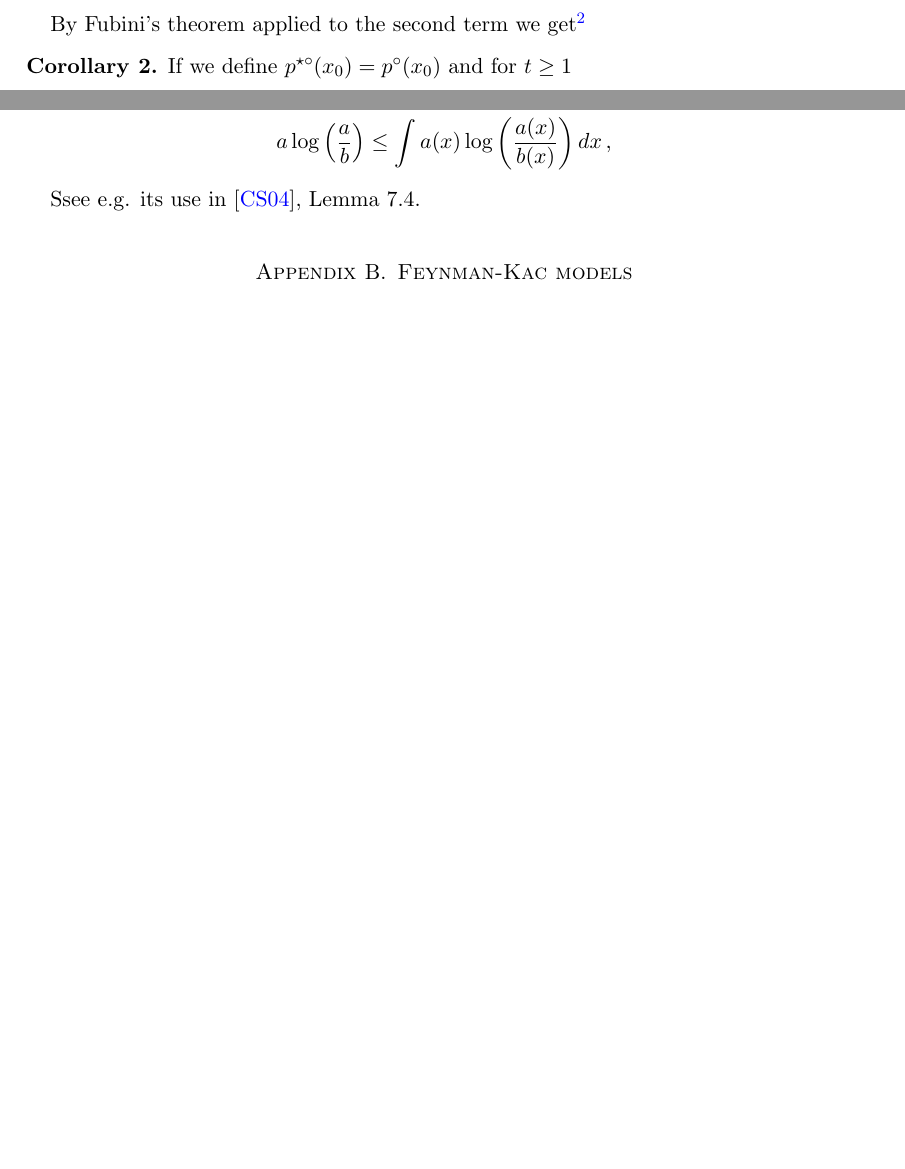
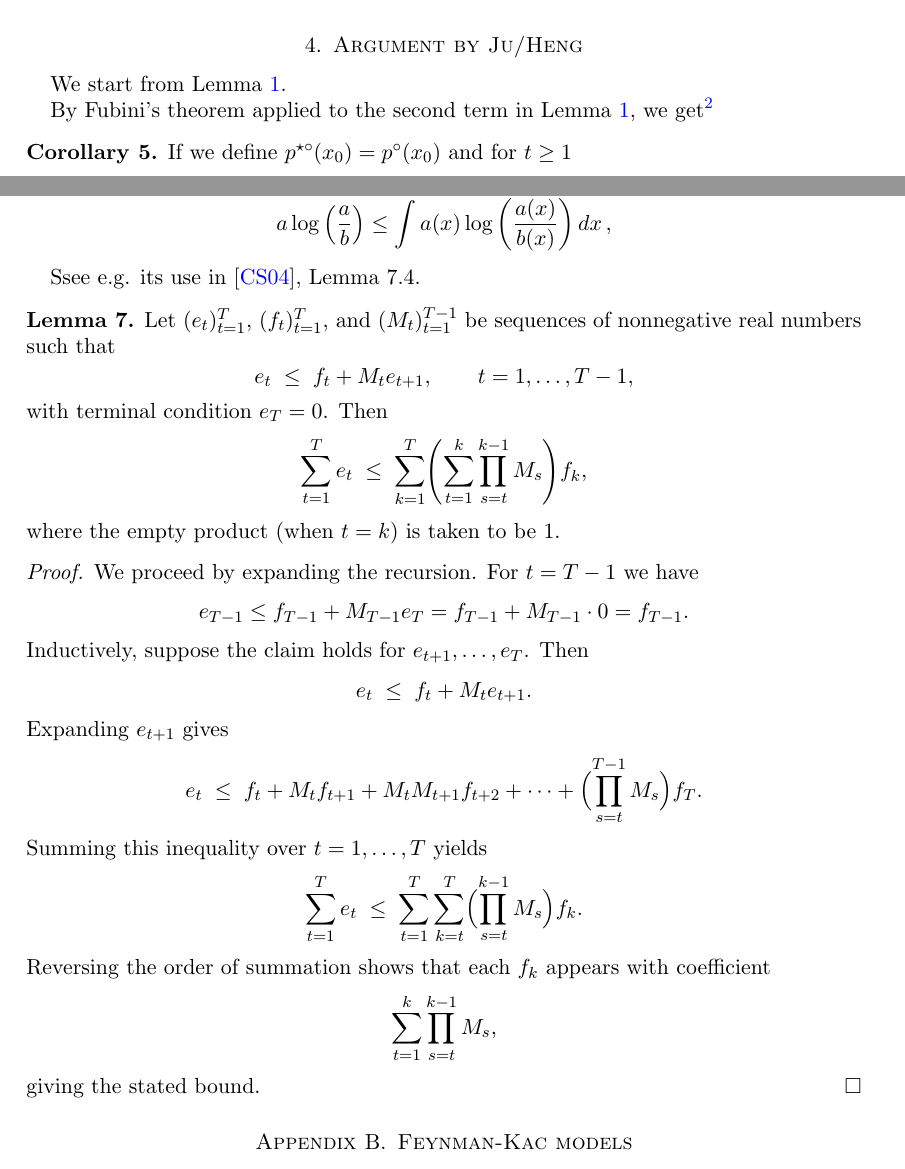
Before and after one commit to fmeulen/RegularizedBFFG, a LaTeX paper (manuscript/design_bffg.tex): two parts of pages 4 and 7 of 8 before the commit and two parts of pages 5 and 8 of 9 after it, joined at a grey line, cut at the place of the change, the shorter picture padded with empty space. Compiled offline with pdfLaTeX.

Commit message:
arguments heng added in our notation

```diff
--- a/manuscript/design_bffg.tex
+++ b/manuscript/design_bffg.tex
@@ -298,3 +290,12 @@ In specific cases where $\PP^\star_T$ is tractable, we may obtain sharper bounds
 \begin{ex}
 	Gaussian case...
 \end{ex}
+
+
+\section{Argument by Ju/Heng}
+We start from Lemma \ref{lem:kl}.
+
+By Fubini's theorem applied to the second term in Lemma \ref{lem:kl}, we get\footnote{This is the first equation in the note by Jeremy Heng.}
+\begin{cor}
+If we define $p^{\star\circ}(x_0)=p^\circ(x_0)$ and for $t\ge 1$
+\[ p^{\star\circ}(x_t) = \int p^\star(x_{t-1}) p^\circ(x_t \mid x_{t-1}) 	\dd x_{t-1}, \]
@@ -386,6 +423,46 @@ Ssee e.g. its use in \cite{csiszar2004information}, Lemma 7.4.
 
 
 
+\begin{lem}\label{lem:gronwalltype}
+Let $(e_t)_{t=1}^T$, $(f_t)_{t=1}^T$, and $(M_t)_{t=1}^{T-1}$ be sequences of nonnegative real numbers such that
+\[
+e_t \;\le\; f_t + M_t e_{t+1}, \qquad t=1,\dots,T-1,
+\]
+with terminal condition $e_T = 0$. Then
+\[
+\sum_{t=1}^T e_t
+\;\le\; \sum_{k=1}^T \Biggl( \sum_{t=1}^k \prod_{s=t}^{k-1} M_s \Biggr) f_k,
+\]
+where the empty product (when $t=k$) is taken to be $1$.
+\end{lem}
+
+\begin{proof}
+We proceed by expanding the recursion. For $t = T-1$ we have
+\[
+e_{T-1} \le f_{T-1} + M_{T-1} e_T = f_{T-1} + M_{T-1}\cdot 0 = f_{T-1}.
+\]
+Inductively, suppose the claim holds for $e_{t+1},\dots,e_T$. Then
+\[
+e_t \;\le\; f_t + M_t e_{t+1}.
+\]
+Expanding $e_{t+1}$ gives
+\[
+e_t \;\le\; f_t + M_t f_{t+1} + M_t M_{t+1} f_{t+2} + \cdots + \Bigl(\prod_{s=t}^{T-1} M_s\Bigr) f_T.
+\]
+Summing this inequality over $t=1,\dots,T$ yields
+\[
+\sum_{t=1}^T e_t \;\le\; \sum_{t=1}^T \sum_{k=t}^T
+\Bigl(\prod_{s=t}^{k-1} M_s\Bigr) f_k.
+\]
+Reversing the order of summation shows that each $f_k$ appears with coefficient
+\[
+\sum_{t=1}^k \prod_{s=t}^{k-1} M_s,
+\]
+giving the stated bound.
+\end{proof}
+
+
+
 \section{Feynman-Kac models}
 \subsection{Classical Feynman-Kac models (on chains)}
 
```
Also changed, not shown: manuscript/design_bffg.bbl (added), manuscript/design_bffg.pdf, manuscript/design_bffg.tex (50 more changed lines), 8 other files.
